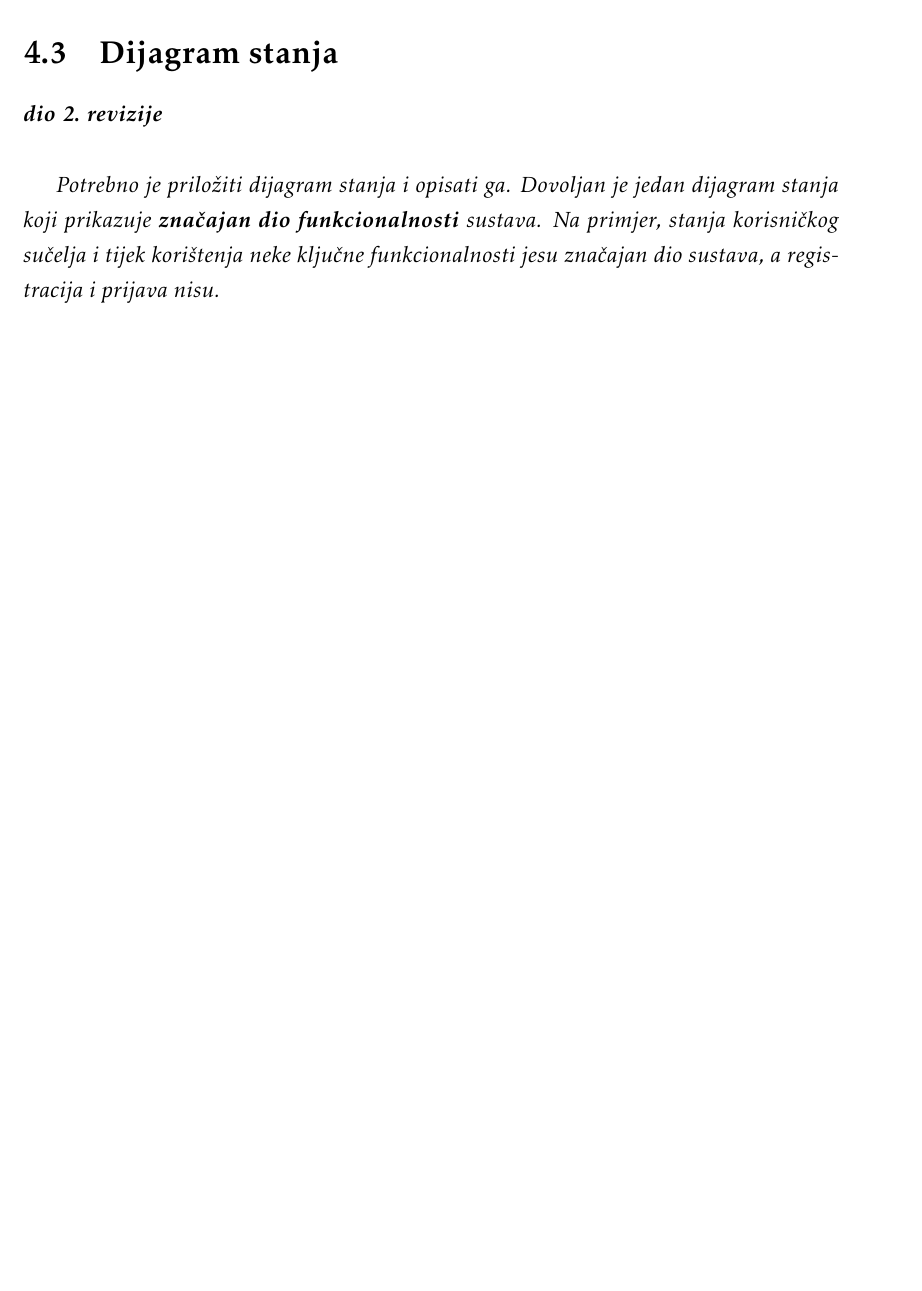
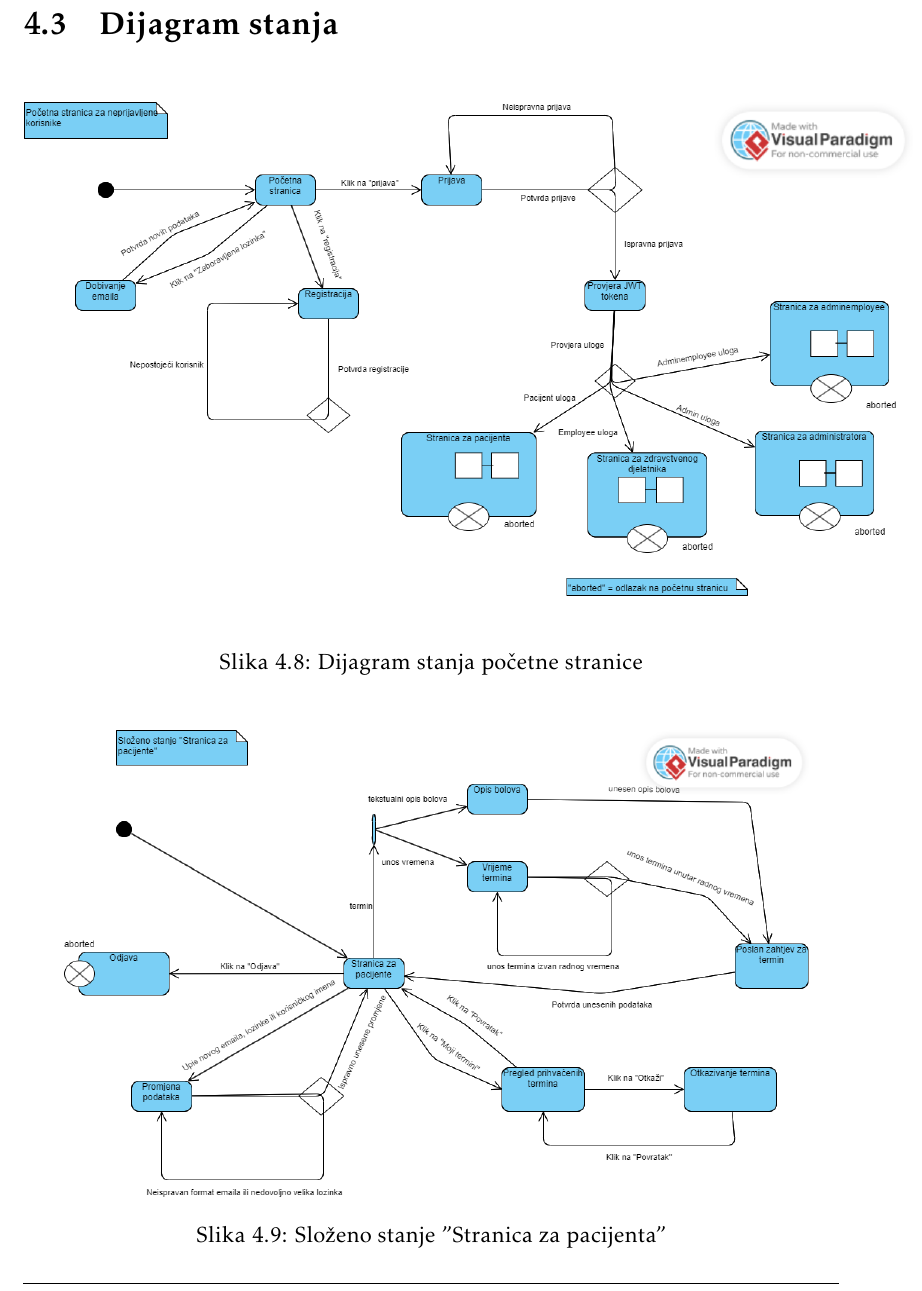
Before and after one commit to BGOFFICIAL/Teletabisi, a LaTeX document (Dokumentacija/texFiles/PROGI_ProjektnaDokumentacija.tex, which reads Dokumentacija/texFiles/Arhitektura.tex): part of page 40 of 53 before the commit and part of page 40 of 55 after it, cut so that both start at the same text, the shorter picture padded with empty space. Compiled offline with pdfLaTeX.

Commit message:
Dijagrami stanja

```diff
--- a/Dokumentacija/texFiles/Arhitektura.tex
+++ b/Dokumentacija/texFiles/Arhitektura.tex
@@ -222,6 +222,14 @@
 		\section{Dijagram stanja}
 
 
-			\textbf{\textit{dio 2. revizije}}\\
+		\begin{figure}[H]
+			\includegraphics[scale=0.4]{slike/DijagramStanja1.PNG} %veličina slike u odnosu na originalnu datoteku i pozicija slike
+			\centering
+			\caption{Dijagram stanja početne stranice}
+			\label{fig:promjene}
+		\end{figure}
 
-			\textit{Potrebno je priložiti dijagram stanja i opisati ga. Dovoljan je jedan dijagram stanja koji prikazuje \textbf{značajan dio funkcionalnosti} sustava. Na primjer, stanja korisničkog sučelja i tijek korištenja neke ključne funkcionalnosti jesu značajan dio sustava, a registracija i prijava nisu. }
+			\begin{figure}[H]
+			\includegraphics[scale=0.4]{slike/DijagramStanja2.PNG} %veličina slike u odnosu na originalnu datoteku i pozicija slike
+			\centering
+			\caption{Složeno stanje "Stranica za pacijenta"}
@@ -227,0 +243,2 @@
+			\label{fig:promjene}
+		\end{figure}
```
Also changed, not shown: Dokumentacija/texFiles/Dnevnik_promjena_dokumentacije.tex (+1 -1 lines), Dokumentacija/texFiles/PROGI_ProjektnaDokumentacija.pdf, Dokumentacija/texFiles/slike/DijagramStanja1.png, Dokumentacija/texFiles/slike/DijagramStanja2.png (added), Dokumentacija/texFiles/slike/DijagramStanja3.png (added), Dokumentacija/texFiles/slike/DijagramStanja4.png (added), Dokumentacija/texFiles/Arhitektura.tex (16 more changed lines), 10 other files.
